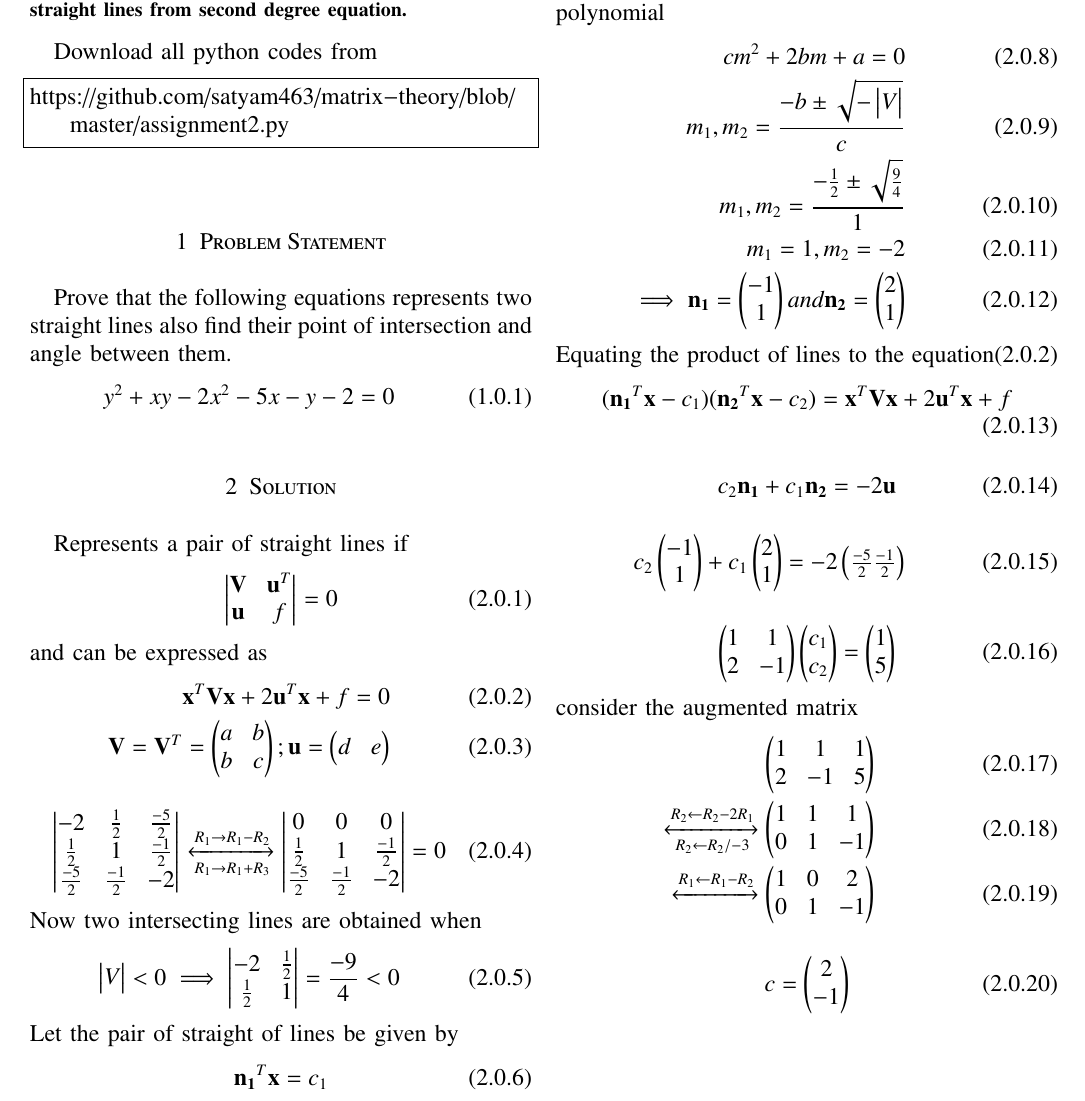
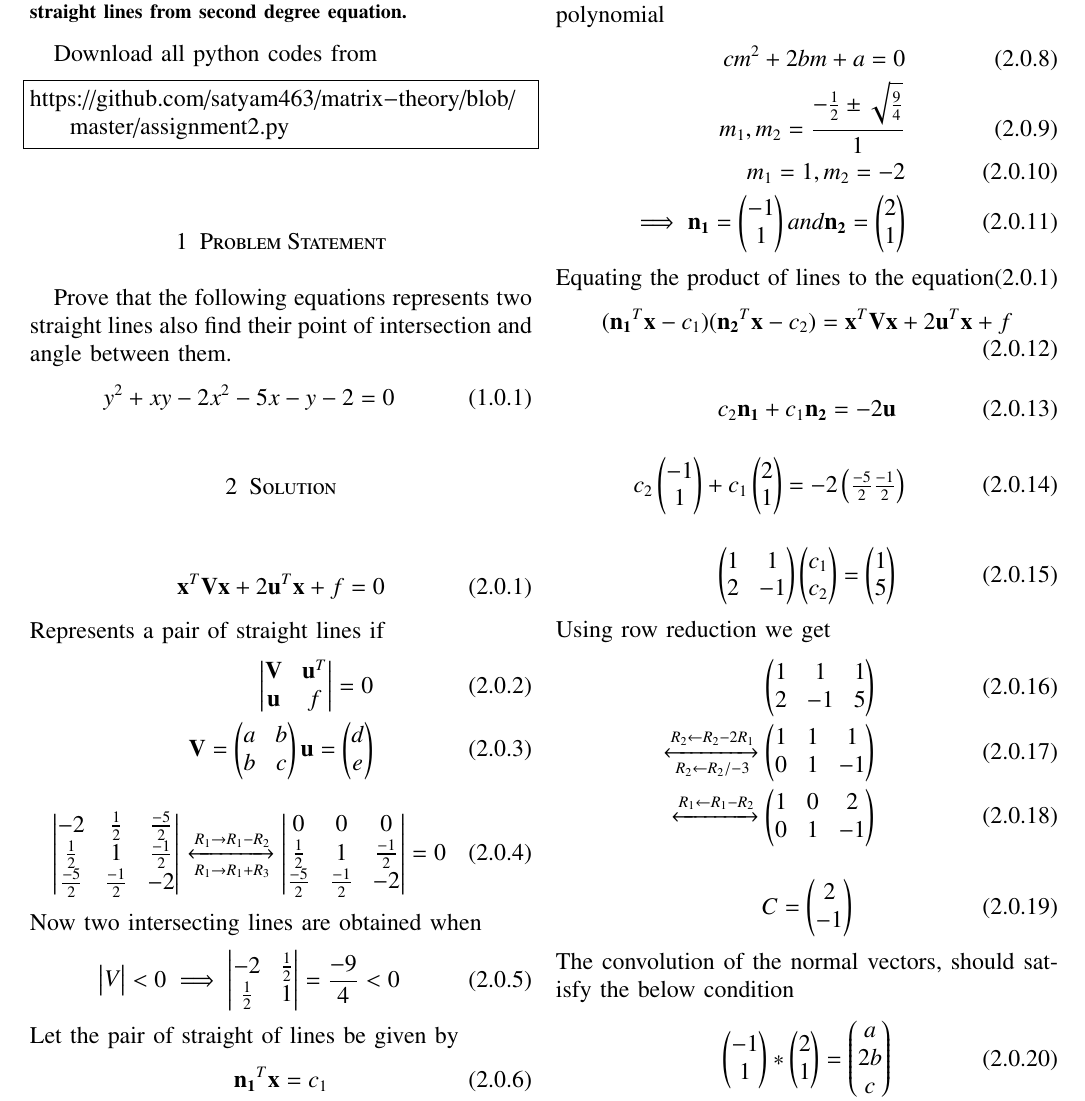
Before and after one commit to satyam463/matrix-theory, a LaTeX problem sheet (Assignment 2 .tex): part of page 1 of 2, cut so that both start at the same text. Compiled offline with pdfLaTeX.

Commit message:
Update Assignment 2 .tex

```diff
--- a/Assignment 2 .tex
+++ b/Assignment 2 .tex
@@ -168,17 +168,15 @@ Prove that the following equations represents two straight lines also find their
 y^2+xy-2x^2-5x-y-2=0
 \end{align}
 \section{Solution}
+\begin{align}
+\vec{x}^T\vec{V}\vec{x}+2\vec{u}^T\vec{x}+f=0
+\end{align}
 Represents a pair of straight lines if
 \begin{align}
 \mydet{
 \vec{V}&\vec{u}^T\\
-\vec{u}&f} = 0
-\end{align}
-and can be expressed as
-\begin{align}
-\vec{x}^T\vec{V}\vec{x}+2\vec{u}^T\vec{x}+f=0 \\
-\vec{V}=\vec{V}^T=\myvec{a & b \\ b & c} ;
-\vec{u}=\myvec{d & e}
+\vec{u}&f} = 0\\
+\vec{V}=\myvec{a&b\\b&c}\vec{u}=\myvec{d\\e}
 \end{align}
 \begin{align}
 \mydet{
@@ -205,12 +203,11 @@ Let the pair of straight of lines be given by
 The slopes of the lines are given by the roots of the polynomial
 \begin{align}
 cm^2+2bm+a=0 \\
-m_1,m_2 = \frac{-b\pm\sqrt{-\mydet{V}}}{c}\\
 m_1,m_2 = \frac{-\frac{1}{2}\pm\sqrt{\frac{9}{4}}}{1}\\
 m_1= 1 , m_2 =-2\\
 \implies\vec{n_1}=\myvec{-1\\1} and \vec{n_2}=\myvec{2\\1}
 \end{align}
-Equating the product of lines to the equation(2.0.2)
+Equating the product of lines to the equation(2.0.1)
 \begin{align}
 (\vec{n_1}^T\vec{x}-c_1)(\vec{n_2}^T\vec{x}-c_2) =
 \vec{x}^T\vec{V}\vec{x}+2\vec{u}^T\vec{x}+f
@@ -224,7 +221,7 @@ c_2\vec{n_1}+c_1\vec{n_2} =-2\vec{u}
  \begin{align}
  \myvec{1&1\\2&-1}\myvec{c_1\\c_2}=\myvec{1\\5}
  \end{align}
- consider the augmented matrix
+ Using row reduction we get
  \begin{align}
 \myvec{1&1&1\\2&-1&5}\\
 \xleftrightarrow[R_2\leftarrow R_2/-3]{R_2\leftarrow R_2-2R_1}
@@ -232,4 +229,9 @@ c_2\vec{n_1}+c_1\vec{n_2} =-2\vec{u}
 \myvec{1&0&2\\0&1&-1}
 \end{align}
 \begin{align}
-c = \myvec{2\\-1}
+C  =\myvec{2\\-1}
+\end{align}
+ The convolution of the normal vectors, should satisfy the below condition
+ \begin{align}
+    \myvec{-1\\1}*\myvec{2\\1}=\myvec{a\\2b\\c}
+\end{align}
```
Also changed, not shown: Assignment 2 .tex (8 more changed lines).
